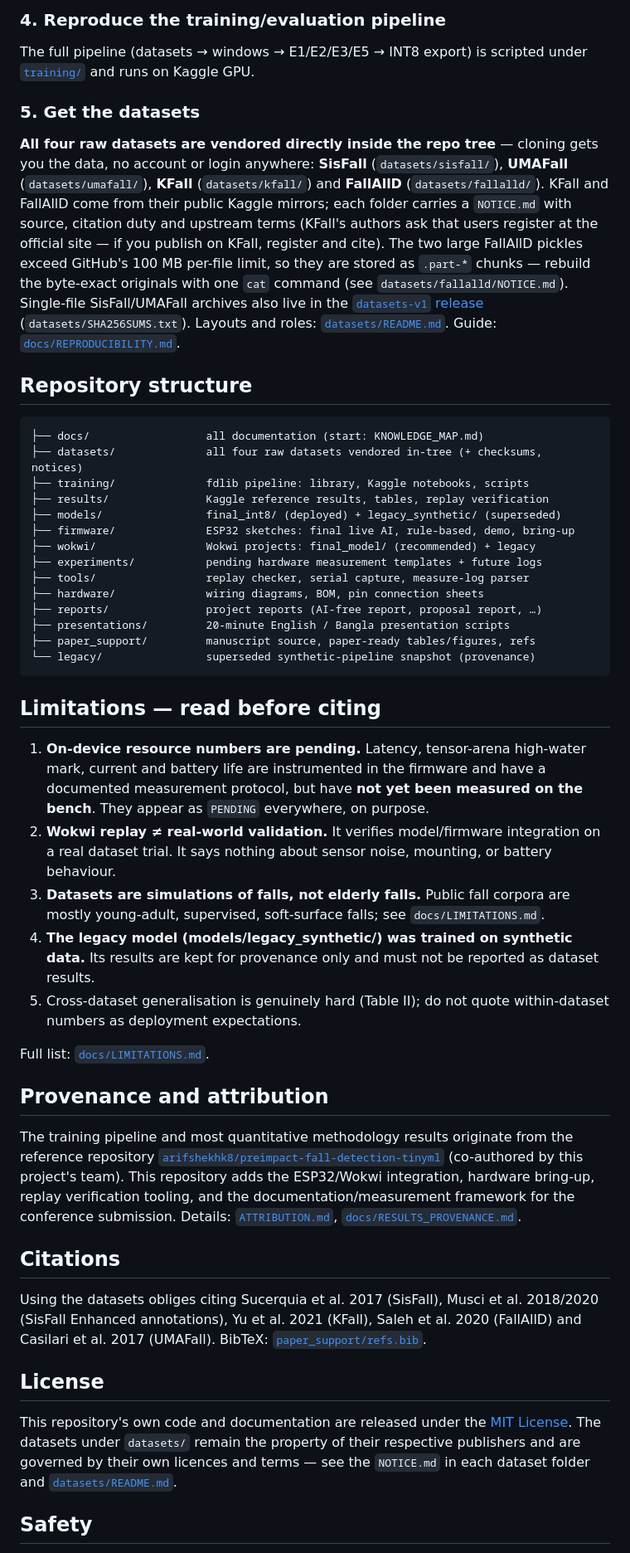
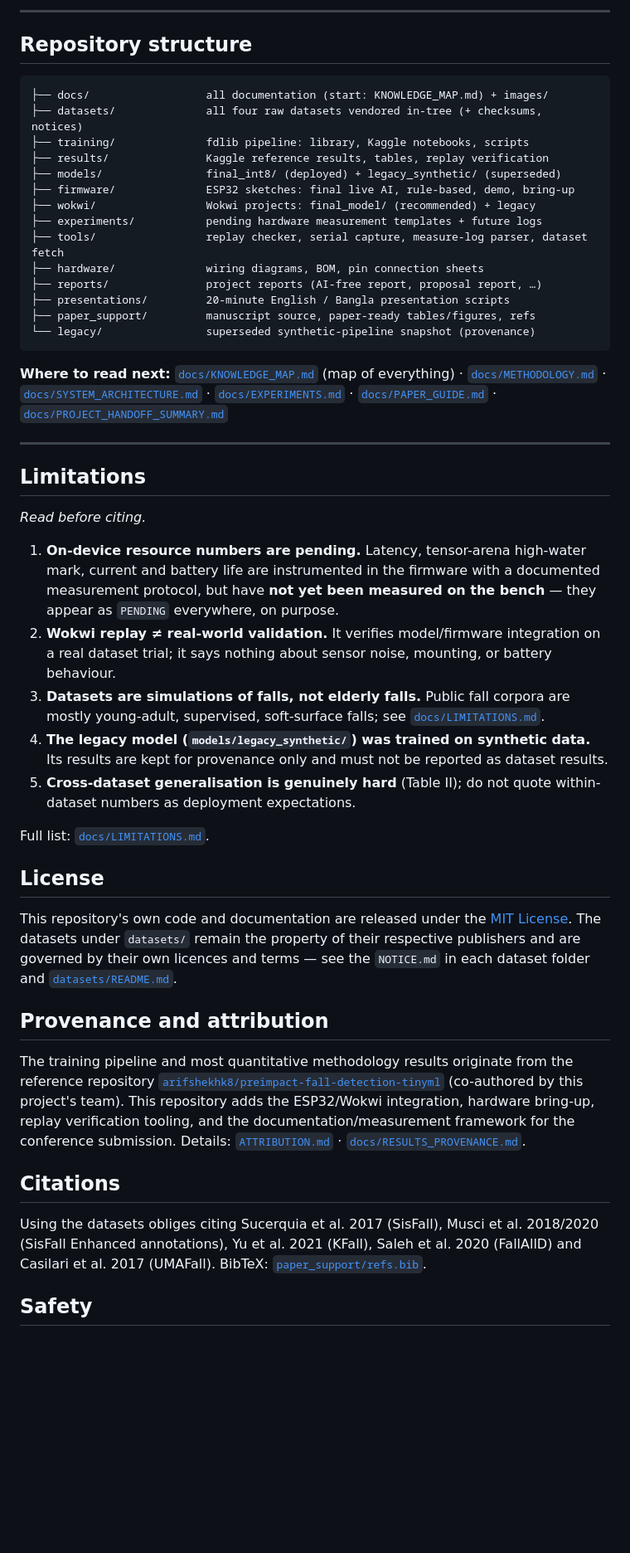
Before and after one commit to meherabmehu/elderly_fall_detection, a Markdown page: README.md, the part around one of its changes. Shown at 83% size. Rendered like a GitHub page; blank space fills up the shorter version.

````diff
--- a/README.md
+++ b/README.md
@@ -194,30 +280,10 @@ python -m venv .venv && .venv/bin/pip install tensorflow
 
-### 4. Reproduce the training/evaluation pipeline
-
-The full pipeline (datasets → windows → E1/E2/E3/E5 → INT8 export) is scripted
-under [`training/`](training/) and runs on Kaggle GPU.
-
-### 5. Get the datasets
-
-**All four raw datasets are vendored directly inside the repo tree** — cloning
-gets you the data, no account or login anywhere: **SisFall**
-(`datasets/sisfall/`), **UMAFall** (`datasets/umafall/`), **KFall**
-(`datasets/kfall/`) and **FallAllD** (`datasets/fallalld/`). KFall and FallAllD
-come from their public Kaggle mirrors; each folder carries a `NOTICE.md` with
-source, citation duty and upstream terms (KFall's authors ask that users
-register at the official site — if you publish on KFall, register and cite).
-The two large FallAllD pickles exceed GitHub's 100 MB per-file limit, so they
-are stored as `.part-*` chunks — rebuild the byte-exact originals with one
-`cat` command (see `datasets/fallalld/NOTICE.md`). Single-file SisFall/UMAFall
-archives also live in the [`datasets-v1` release](https://github.com/meherabmehu/elderly_fall_detection/releases/tag/datasets-v1)
-(`datasets/SHA256SUMS.txt`). Layouts and roles:
-[`datasets/README.md`](datasets/README.md).
-Guide: [`docs/REPRODUCIBILITY.md`](docs/REPRODUCIBILITY.md).
+---
 
 ## Repository structure
 
 ```text
-├── docs/                  all documentation (start: KNOWLEDGE_MAP.md)
+├── docs/                  all documentation (start: KNOWLEDGE_MAP.md) + images/
 ├── datasets/              all four raw datasets vendored in-tree (+ checksums, notices)
 ├── training/              fdlib pipeline: library, Kaggle notebooks, scripts
 ├── results/               Kaggle reference results, tables, replay verification
@@ -225,7 +291,7 @@ Guide: [`docs/REPRODUCIBILITY.md`](docs/REPRODUCIBILITY.md).
 ├── firmware/              ESP32 sketches: final live AI, rule-based, demo, bring-up
 ├── wokwi/                 Wokwi projects: final_model/ (recommended) + legacy
 ├── experiments/           pending hardware measurement templates + future logs
-├── tools/                 replay checker, serial capture, measure-log parser
+├── tools/                 replay checker, serial capture, measure-log parser, dataset fetch
 ├── hardware/              wiring diagrams, BOM, pin connection sheets
 ├── reports/               project reports (AI-free report, proposal report, …)
 ├── presentations/         20-minute English / Bangla presentation scripts
@@ -233,25 +299,43 @@ Guide: [`docs/REPRODUCIBILITY.md`](docs/REPRODUCIBILITY.md).
 └── legacy/                superseded synthetic-pipeline snapshot (provenance)
 ```
 
-## Limitations — read before citing
+**Where to read next:** [`docs/KNOWLEDGE_MAP.md`](docs/KNOWLEDGE_MAP.md) (map of
+everything) · [`docs/METHODOLOGY.md`](docs/METHODOLOGY.md) ·
+[`docs/SYSTEM_ARCHITECTURE.md`](docs/SYSTEM_ARCHITECTURE.md) ·
+[`docs/EXPERIMENTS.md`](docs/EXPERIMENTS.md) · [`docs/PAPER_GUIDE.md`](docs/PAPER_GUIDE.md)
+· [`docs/PROJECT_HANDOFF_SUMMARY.md`](docs/PROJECT_HANDOFF_SUMMARY.md)
+
+---
+
+## Limitations
+
+*Read before citing.*
 
 1. **On-device resource numbers are pending.** Latency, tensor-arena
    high-water mark, current and battery life are instrumented in the firmware
-   and have a documented measurement protocol, but have **not yet been
-   measured on the bench**. They appear as `PENDING` everywhere, on purpose.
+   with a documented measurement protocol, but have **not yet been measured on
+   the bench** — they appear as `PENDING` everywhere, on purpose.
 2. **Wokwi replay ≠ real-world validation.** It verifies model/firmware
-   integration on a real dataset trial. It says nothing about sensor noise,
+   integration on a real dataset trial; it says nothing about sensor noise,
    mounting, or battery behaviour.
 3. **Datasets are simulations of falls, not elderly falls.** Public fall
    corpora are mostly young-adult, supervised, soft-surface falls; see
-   `docs/LIMITATIONS.md`.
-4. **The legacy model (models/legacy_synthetic/) was trained on synthetic
+   [`docs/LIMITATIONS.md`](docs/LIMITATIONS.md).
+4. **The legacy model (`models/legacy_synthetic/`) was trained on synthetic
    data.** Its results are kept for provenance only and must not be reported
    as dataset results.
-5. Cross-dataset generalisation is genuinely hard (Table II); do not quote
+5. **Cross-dataset generalisation is genuinely hard** (Table II); do not quote
    within-dataset numbers as deployment expectations.
 
 Full list: [`docs/LIMITATIONS.md`](docs/LIMITATIONS.md).
+
+## License
+
+This repository's own code and documentation are released under the
+[MIT License](LICENSE). The datasets under `datasets/` remain the property of
+their respective publishers and are governed by their own licences and terms —
+see the `NOTICE.md` in each dataset folder and
+[`datasets/README.md`](datasets/README.md).
 
 ## Provenance and attribution
 
@@ -261,7 +345,7 @@ the reference repository
 (co-authored by this project's team). This repository adds the ESP32/Wokwi
 integration, hardware bring-up, replay verification tooling, and the
 documentation/measurement framework for the conference submission. Details:
-[`ATTRIBUTION.md`](ATTRIBUTION.md), [`docs/RESULTS_PROVENANCE.md`](docs/RESULTS_PROVENANCE.md).
+[`ATTRIBUTION.md`](ATTRIBUTION.md) · [`docs/RESULTS_PROVENANCE.md`](docs/RESULTS_PROVENANCE.md).
 
 ## Citations
 
@@ -270,14 +354,6 @@ al. 2018/2020 (SisFall Enhanced annotations), Yu et al. 2021 (KFall), Saleh et
 al. 2020 (FallAllD) and Casilari et al. 2017 (UMAFall). BibTeX:
 [`paper_support/refs.bib`](paper_support/refs.bib).
 
-## License
-
-This repository's own code and documentation are released under the
-[MIT License](LICENSE). The datasets under `datasets/` remain the property of
-their respective publishers and are governed by their own licences and terms
-— see the `NOTICE.md` in each dataset folder and
-[`datasets/README.md`](datasets/README.md).
-
 ## Safety
 
 This is a research prototype, **not a certified medical device**. Test only
````
Also changed, not shown: other parts of README.md (+195 -109 lines).
